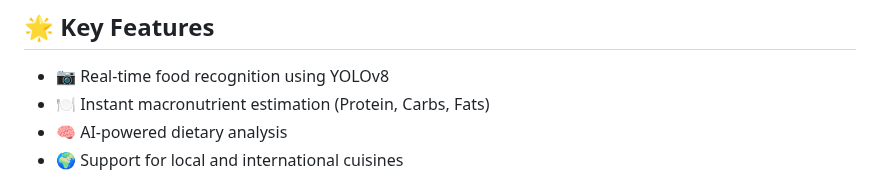
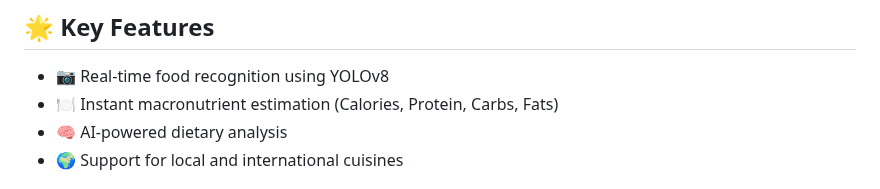
Before and after one commit to kimalfredmolina/SnapNutrient_App, a Markdown page: README.md, the part around the change. GitHub-like rendering.

```diff
--- a/README.md
+++ b/README.md
@@ -37,7 +37,7 @@ uvicorn app:app --host 0.0.0.0 --port 8000 --reload
 ## 🌟 Key Features
 
 - 📷 Real-time food recognition using YOLOv8
-- 🍽️ Instant macronutrient estimation (Protein, Carbs, Fats)
+- 🍽️ Instant macronutrient estimation (Calories, Protein, Carbs, Fats)
 - 🧠 AI-powered dietary analysis
 - 🌍 Support for local and international cuisines
 
```
